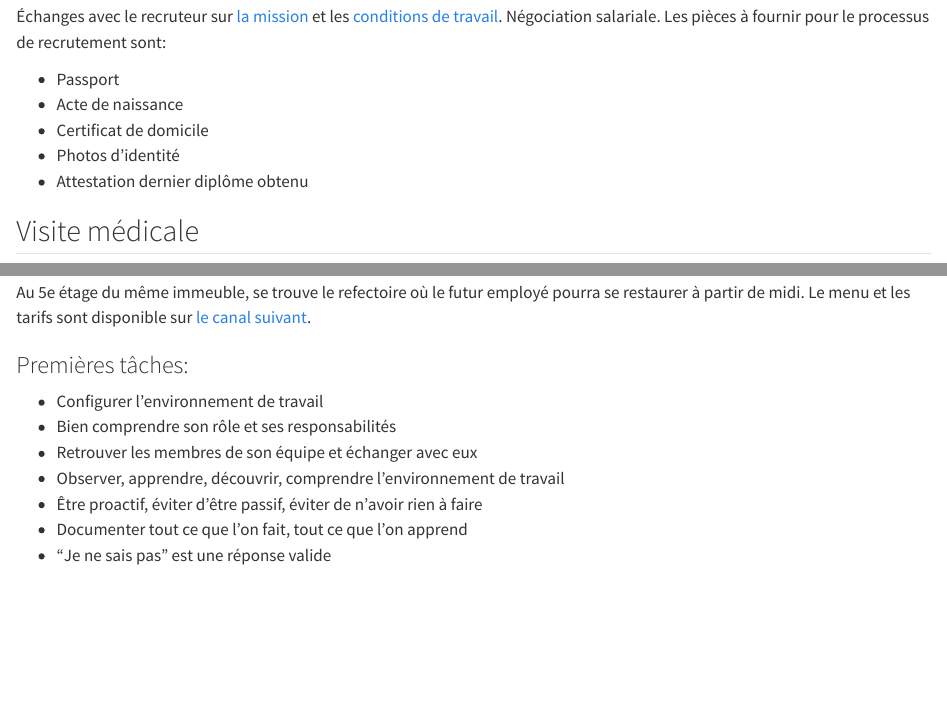
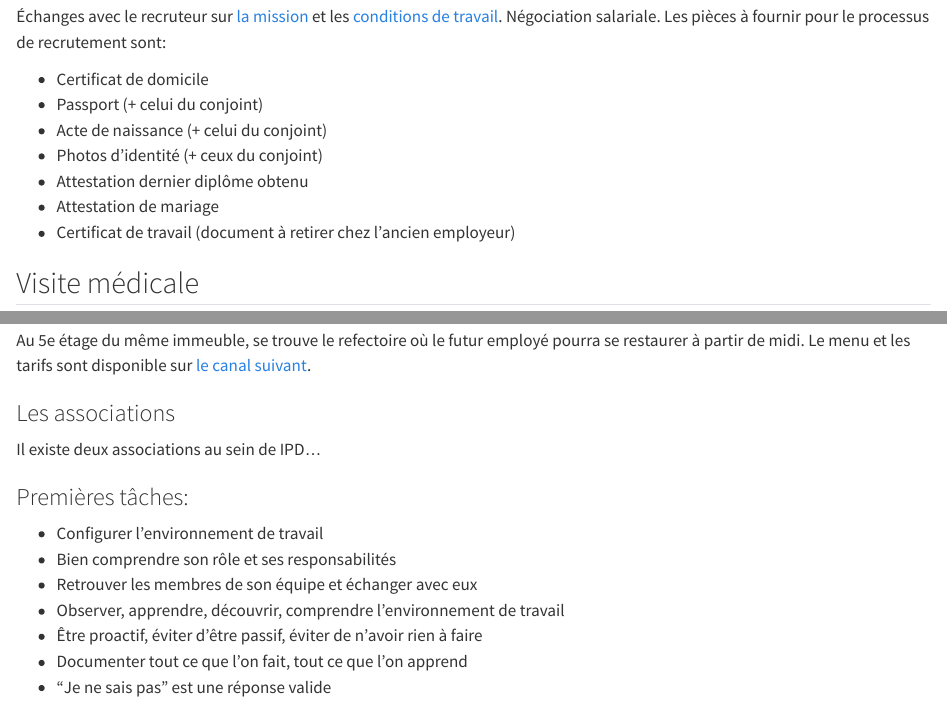
Before and after one commit to LeMeteore/ubiquitous-parakeet, a Quarto document (01-onboarding.qmd): the page in a window 1100 px wide, from 130 px down, and a second part further down, joined at a grey line. Rendered offline with R 4.5, knitr and Pandoc in place of Quarto, with nearby package versions.

Commit message:
Update onboarding document

```diff
--- a/01-onboarding.qmd
+++ b/01-onboarding.qmd
@@ -6,12 +6,13 @@ title: Onboarding process
 
 Échanges avec le recruteur sur [la mission](#) et les [conditions de travail](#). Négociation salariale. Les pièces à fournir pour le processus de recrutement sont:
 
-- Passport
-- Acte de naissance
 - Certificat de domicile
-- Photos d'identité
+- Passport (+ celui du conjoint)
+- Acte de naissance (+ celui du conjoint)
+- Photos d'identité (+ ceux du conjoint)
 - Attestation dernier diplôme obtenu
-
+- Attestation de mariage
+- Certificat de travail (document à retirer chez l'ancien employeur)
 
 ## Visite médicale
 
@@ -83,6 +84,10 @@ Le pôle se situant au 3e étage de l'immeuble NSIA sur la VDN dispose de:
 
 Au 5e étage du même immeuble, se trouve le refectoire où le futur employé pourra se restaurer à partir de midi. Le menu et les tarifs sont disponible sur [le canal suivant](#).
 
+### Les associations
+
+Il existe deux associations au sein de IPD...
+
 ### Premières tâches:
 
 - Configurer l'environnement de travail
```
